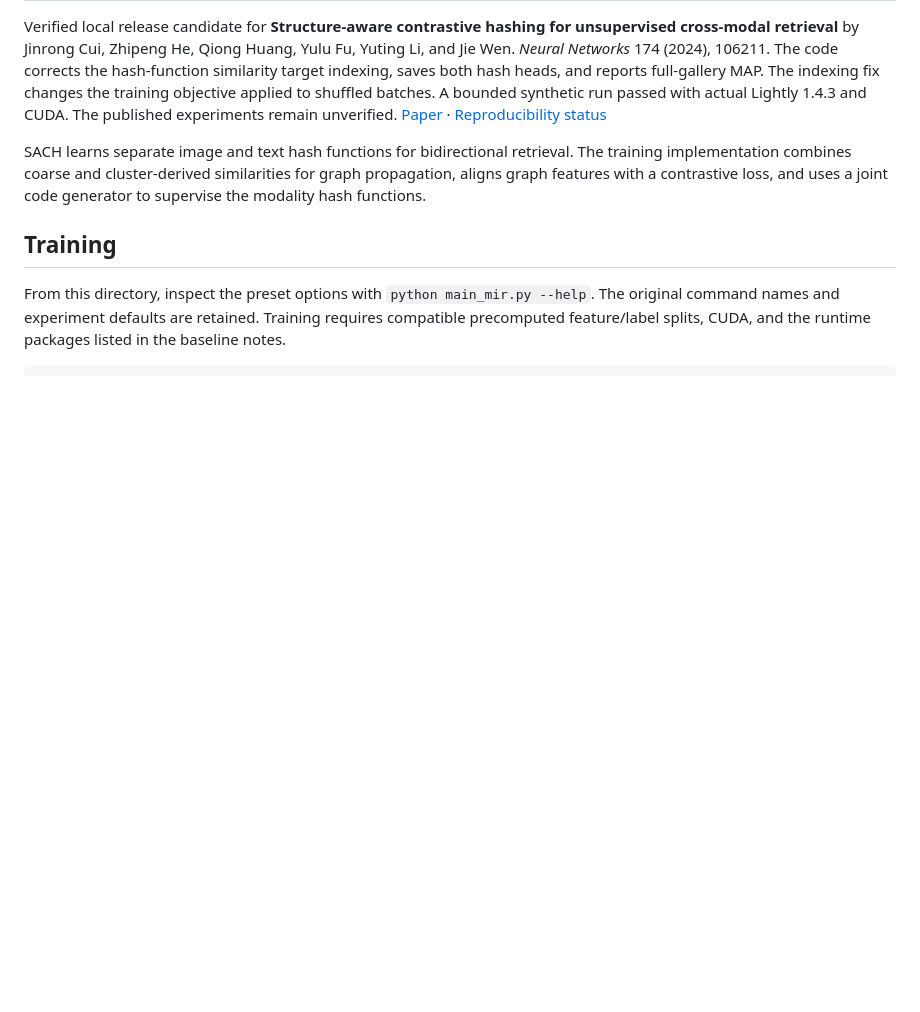
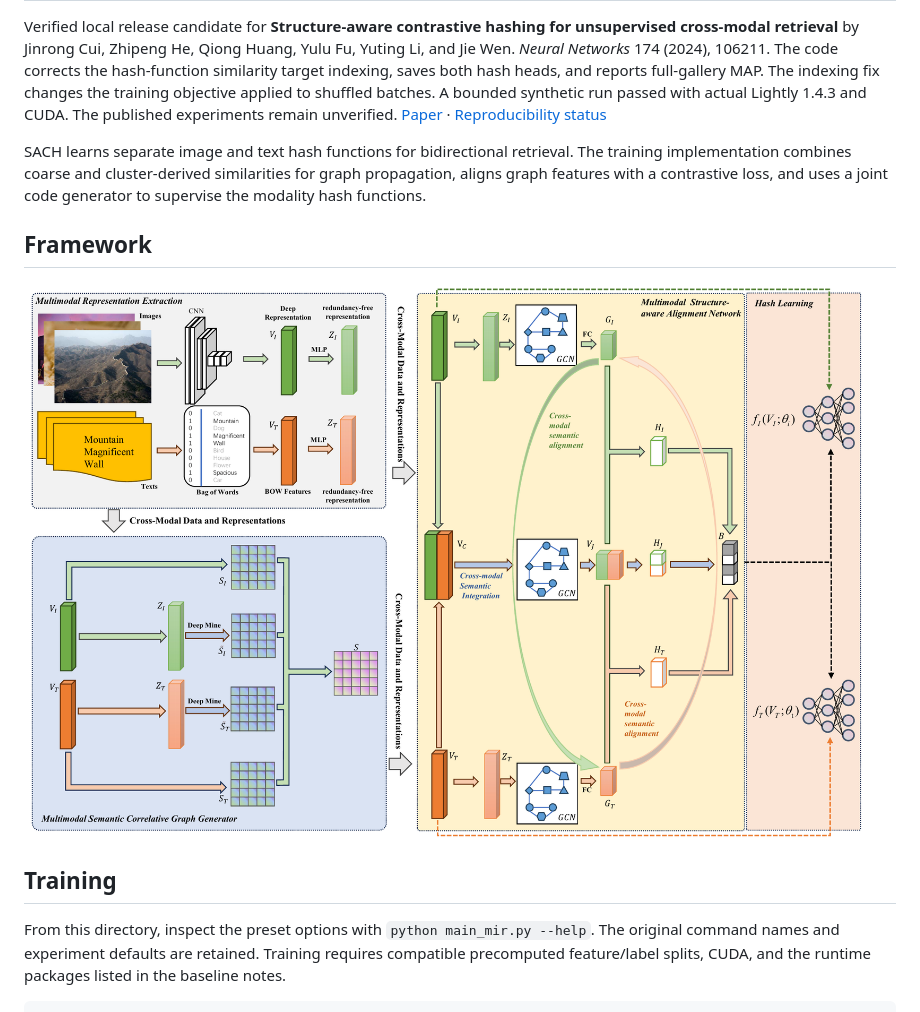
Before and after one commit to zhipenghe-ai/SACH, a Markdown page: README.md, the part around the change. GitHub-like rendering; pictures changed too: docs/figures/sach-framework.png (added); blank space fills up the shorter version.

Commit message:
Add SACH framework diagram to README

```diff
--- a/README.md
+++ b/README.md
@@ -3,6 +3,10 @@
 Verified local release candidate for **Structure-aware contrastive hashing for unsupervised cross-modal retrieval** by Jinrong Cui, Zhipeng He, Qiong Huang, Yulu Fu, Yuting Li, and Jie Wen. *Neural Networks* 174 (2024), 106211. The code corrects the hash-function similarity target indexing, saves both hash heads, and reports full-gallery MAP. The indexing fix changes the training objective applied to shuffled batches. A bounded synthetic run passed with actual Lightly 1.4.3 and CUDA. The published experiments remain unverified. [Paper](https://doi.org/10.1016/j.neunet.2024.106211) · [Reproducibility status](docs/reproducibility_status.md)
 
 SACH learns separate image and text hash functions for bidirectional retrieval. The training implementation combines coarse and cluster-derived similarities for graph propagation, aligns graph features with a contrastive loss, and uses a joint code generator to supervise the modality hash functions.
+
+## Framework
+
+![SACH workflow from paired image and text through feature extraction, semantic graph construction, and structure-aware alignment to hash learning](docs/figures/sach-framework.png)
 
 ## Training
 
```
